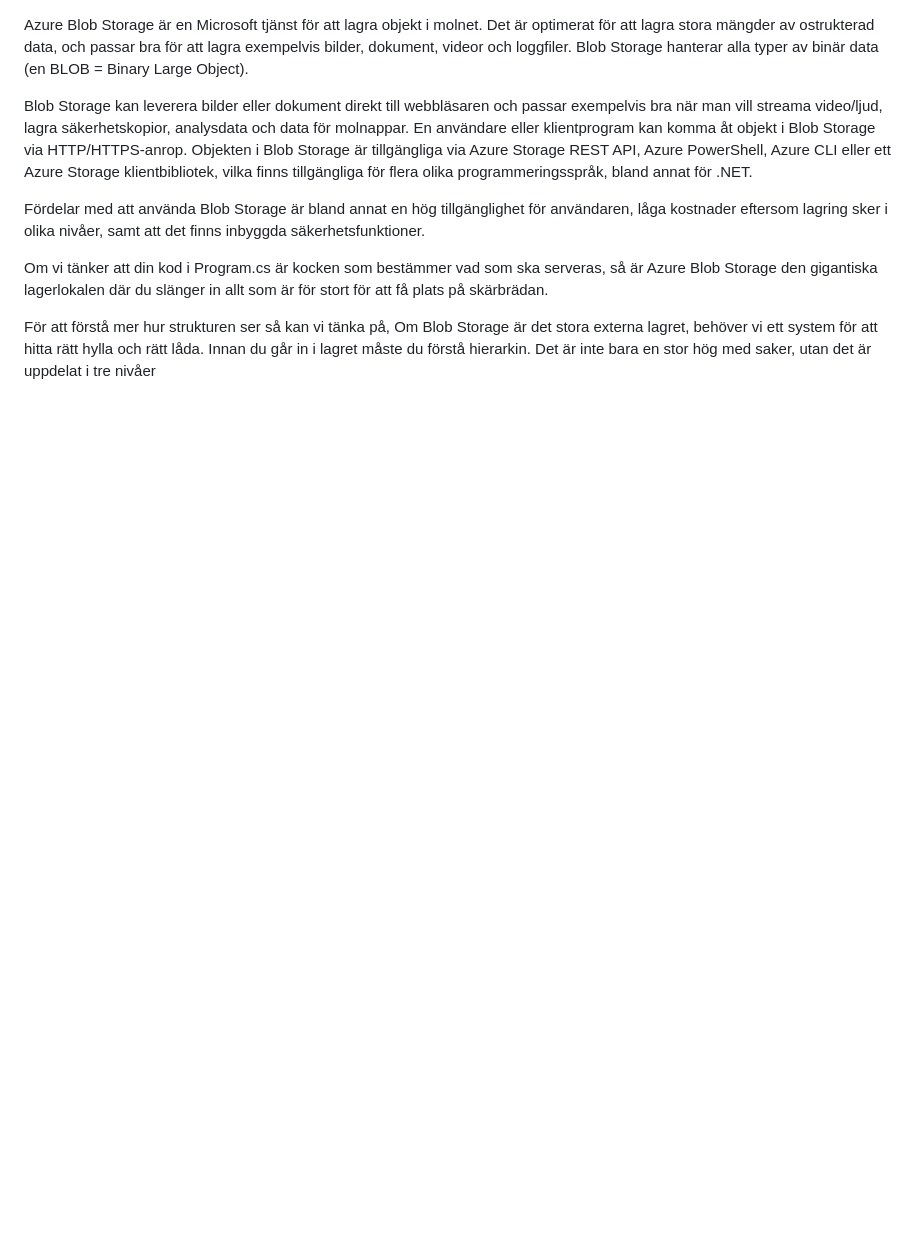
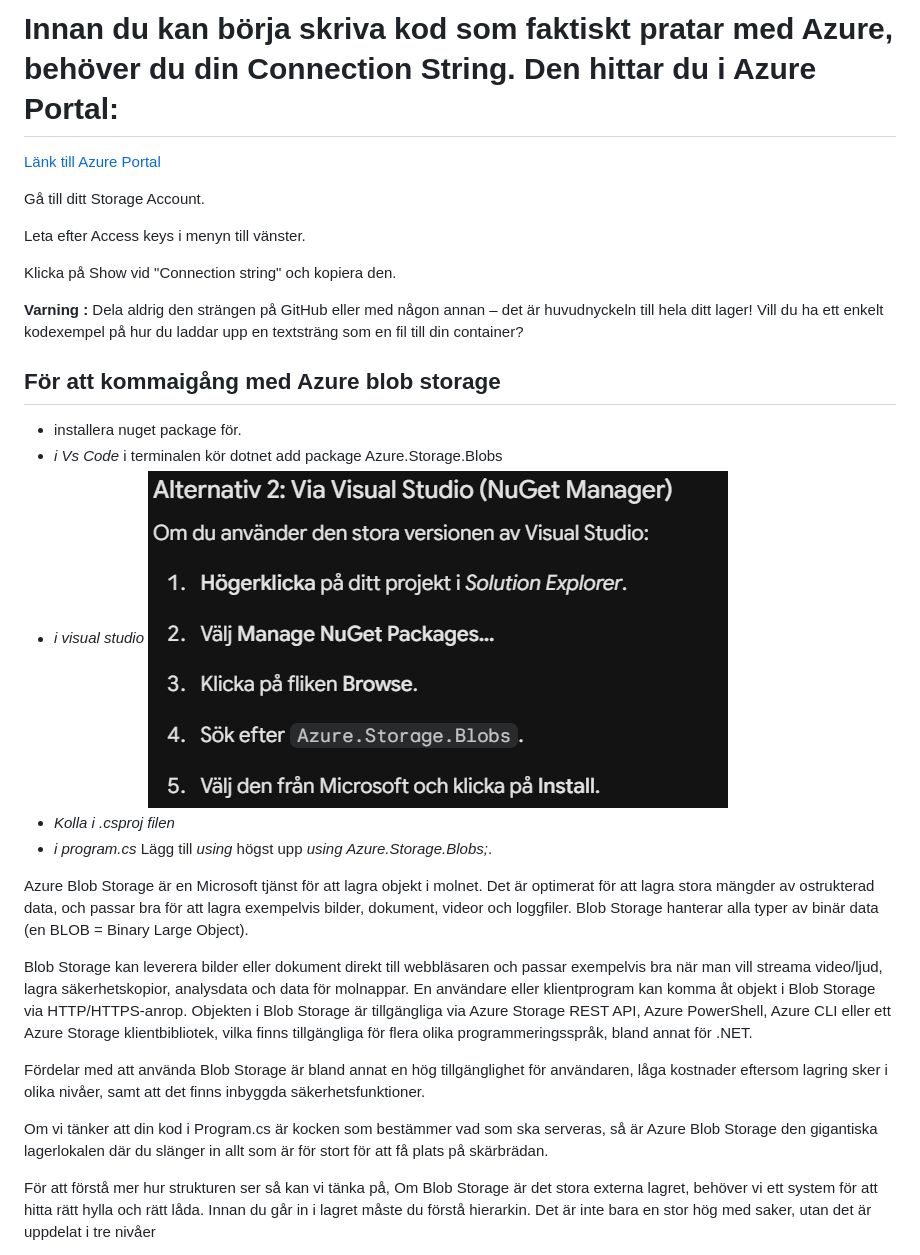
Before and after one commit to discovicke/AzureTheory, a Markdown page: AzureBlobStorage.md, the part around the change. GitHub-like rendering; pictures changed too: Nuget guide.png (added); blank space fills up the shorter version.

Commit message:
chrilles fel

```diff
--- a/AzureBlobStorage.md
+++ b/AzureBlobStorage.md
@@ -1,3 +1,26 @@
+# Innan du kan börja skriva kod som faktiskt pratar med Azure, behöver du din Connection String. Den hittar du i Azure Portal:
+[ Länk till Azure Portal](https://portal.azure.com/)
+
+Gå till ditt Storage Account.
+
+Leta efter Access keys i menyn till vänster.
+
+Klicka på Show vid "Connection string" och kopiera den.
+
+**Varning :** Dela aldrig den strängen på GitHub eller med någon annan – det är huvudnyckeln till hela ditt lager!
+Vill du ha ett enkelt kodexempel på hur du laddar upp en textsträng som en fil till din container?
+
+## För att kommaigång med Azure blob storage
+- installera nuget package för.
+- *i Vs Code* i terminalen kör  dotnet add package Azure.Storage.Blobs
+- *i visual studio* ![Nuget guide.png](Nuget%20guide.png)
+- *Kolla i .csproj filen*
+    <ItemGroup>
+    <PackageReference Include="Azure.Storage.Blobs" Version="12.xx.x" />
+    </ItemGroup>
+- *i program.cs* Lägg till *using* högst upp *using Azure.Storage.Blobs;*.
+
+
 Azure Blob Storage är en Microsoft tjänst för att lagra objekt i molnet. Det är optimerat för att lagra stora mängder av ostrukterad data, och passar bra för att lagra exempelvis bilder, dokument, videor och loggfiler. Blob Storage hanterar alla typer av binär data (en BLOB = Binary Large Object).
 
 Blob Storage kan leverera bilder eller dokument direkt till webbläsaren och passar exempelvis bra när man vill streama video/ljud, lagra säkerhetskopior, analysdata och data för molnappar. En användare eller klientprogram kan komma åt objekt i Blob Storage via HTTP/HTTPS-anrop. Objekten i Blob Storage är tillgängliga via Azure Storage REST API, Azure PowerShell, Azure CLI eller ett Azure Storage klientbibliotek, vilka finns tillgängliga för flera olika programmeringsspråk, bland annat för .NET.
```
